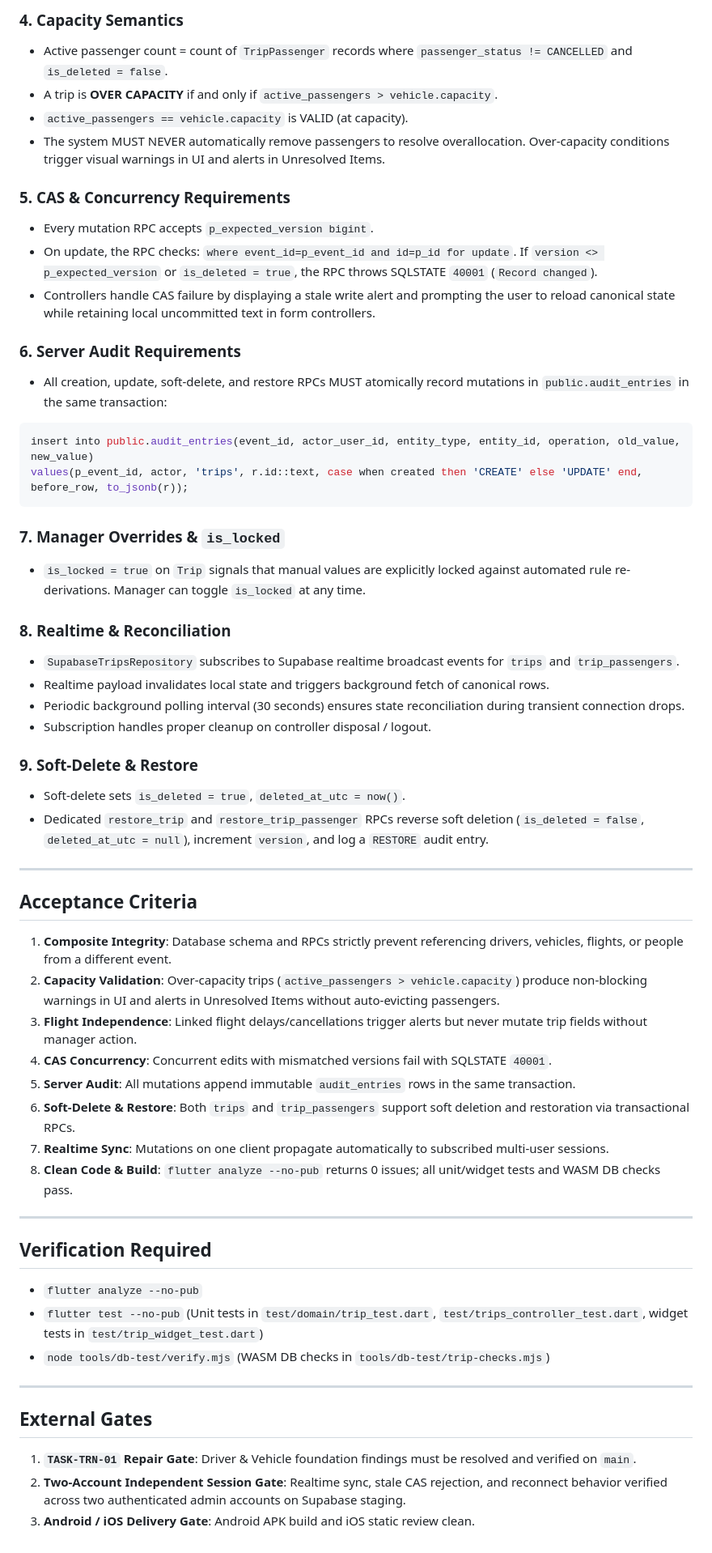
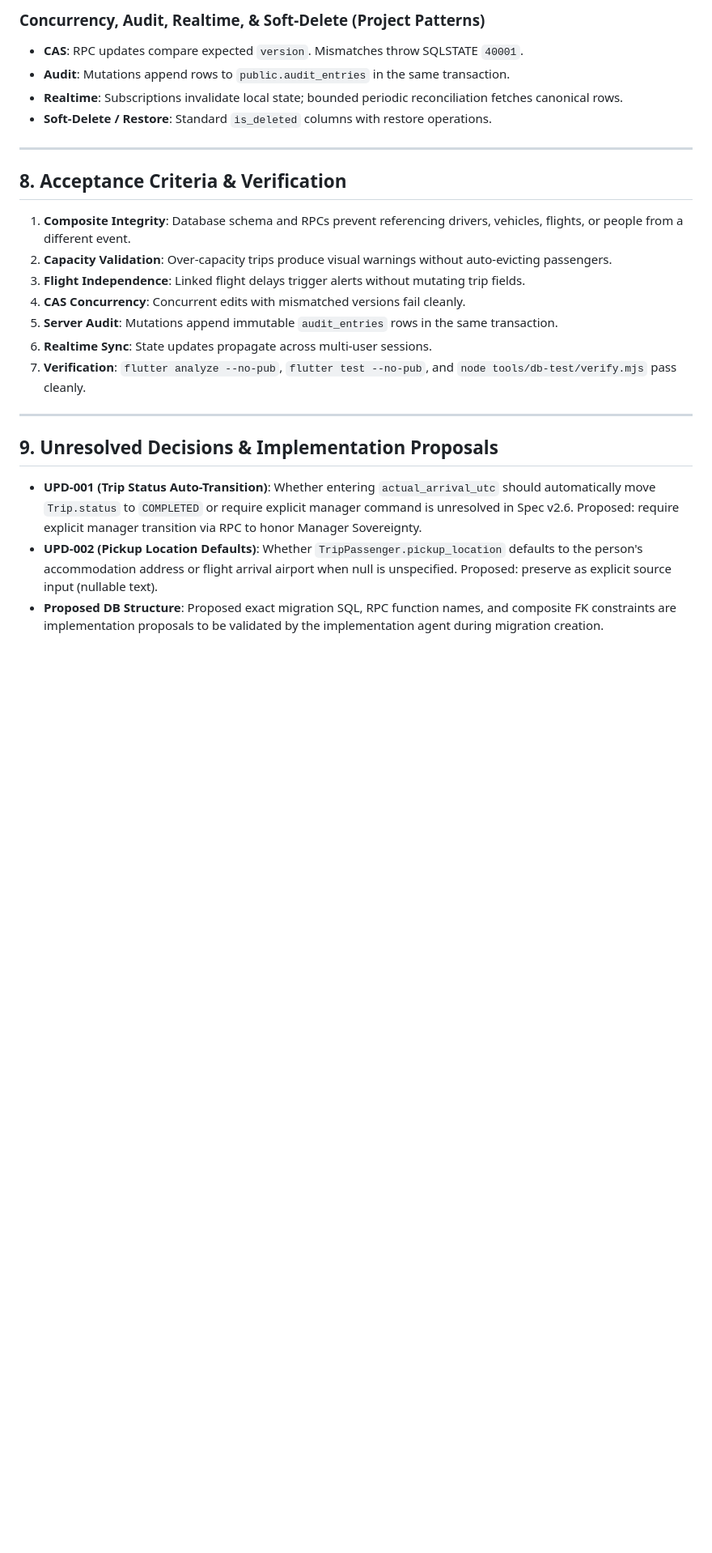
Before and after one commit to nechemlatman/UMAN_MANAGMENT, a Markdown page: docs/workcards/TASK-TRN-02.md, the part around one of its changes. Shown at 81% size. Drawn GitHub-style; blank space fills up the shorter version.

````diff
--- a/docs/workcards/TASK-TRN-02.md
+++ b/docs/workcards/TASK-TRN-02.md
@@ -163,59 +133,25 @@ alter table public.trip_passengers
-### 4. Capacity Semantics
-- Active passenger count = count of `TripPassenger` records where `passenger_status != CANCELLED` and `is_deleted = false`.
-- A trip is **OVER CAPACITY** if and only if `active_passengers > vehicle.capacity`.
-- `active_passengers == vehicle.capacity` is VALID (at capacity).
-- The system MUST NEVER automatically remove passengers to resolve overallocation. Over-capacity conditions trigger visual warnings in UI and alerts in Unresolved Items.
-
-### 5. CAS & Concurrency Requirements
-- Every mutation RPC accepts `p_expected_version bigint`.
-- On update, the RPC checks: `where event_id=p_event_id and id=p_id for update`. If `version <> p_expected_version` or `is_deleted = true`, the RPC throws SQLSTATE `40001` (`Record changed`).
-- Controllers handle CAS failure by displaying a stale write alert and prompting the user to reload canonical state while retaining local uncommitted text in form controllers.
-
-### 6. Server Audit Requirements
-- All creation, update, soft-delete, and restore RPCs MUST atomically record mutations in `public.audit_entries` in the same transaction:
-```sql
-insert into public.audit_entries(event_id, actor_user_id, entity_type, entity_id, operation, old_value, new_value)
-values(p_event_id, actor, 'trips', r.id::text, case when created then 'CREATE' else 'UPDATE' end, before_row, to_jsonb(r));
-```
-
-### 7. Manager Overrides & `is_locked`
-- `is_locked = true` on `Trip` signals that manual values are explicitly locked against automated rule re-derivations. Manager can toggle `is_locked` at any time.
-
-### 8. Realtime & Reconciliation
-- `SupabaseTripsRepository` subscribes to Supabase realtime broadcast events for `trips` and `trip_passengers`.
-- Realtime payload invalidates local state and triggers background fetch of canonical rows.
-- Periodic background polling interval (30 seconds) ensures state reconciliation during transient connection drops.
-- Subscription handles proper cleanup on controller disposal / logout.
-
-### 9. Soft-Delete & Restore
-- Soft-delete sets `is_deleted = true`, `deleted_at_utc = now()`.
-- Dedicated `restore_trip` and `restore_trip_passenger` RPCs reverse soft deletion (`is_deleted = false`, `deleted_at_utc = null`), increment `version`, and log a `RESTORE` audit entry.
+### Concurrency, Audit, Realtime, & Soft-Delete (Project Patterns)
+- **CAS**: RPC updates compare expected `version`. Mismatches throw SQLSTATE `40001`.
+- **Audit**: Mutations append rows to `public.audit_entries` in the same transaction.
+- **Realtime**: Subscriptions invalidate local state; bounded periodic reconciliation fetches canonical rows.
+- **Soft-Delete / Restore**: Standard `is_deleted` columns with restore operations.
 
 ---
 
-## Acceptance Criteria
+## 8. Acceptance Criteria & Verification
 
-1. **Composite Integrity**: Database schema and RPCs strictly prevent referencing drivers, vehicles, flights, or people from a different event.
-2. **Capacity Validation**: Over-capacity trips (`active_passengers > vehicle.capacity`) produce non-blocking warnings in UI and alerts in Unresolved Items without auto-evicting passengers.
-3. **Flight Independence**: Linked flight delays/cancellations trigger alerts but never mutate trip fields without manager action.
-4. **CAS Concurrency**: Concurrent edits with mismatched versions fail with SQLSTATE `40001`.
-5. **Server Audit**: All mutations append immutable `audit_entries` rows in the same transaction.
-6. **Soft-Delete & Restore**: Both `trips` and `trip_passengers` support soft deletion and restoration via transactional RPCs.
-7. **Realtime Sync**: Mutations on one client propagate automatically to subscribed multi-user sessions.
-8. **Clean Code & Build**: `flutter analyze --no-pub` returns 0 issues; all unit/widget tests and WASM DB checks pass.
+1. **Composite Integrity**: Database schema and RPCs prevent referencing drivers, vehicles, flights, or people from a different event.
+2. **Capacity Validation**: Over-capacity trips produce visual warnings without auto-evicting passengers.
+3. **Flight Independence**: Linked flight delays trigger alerts without mutating trip fields.
+4. **CAS Concurrency**: Concurrent edits with mismatched versions fail cleanly.
+5. **Server Audit**: Mutations append immutable `audit_entries` rows in the same transaction.
+6. **Realtime Sync**: State updates propagate across multi-user sessions.
+7. **Verification**: `flutter analyze --no-pub`, `flutter test --no-pub`, and `node tools/db-test/verify.mjs` pass cleanly.
 
 ---
 
-## Verification Required
+## 9. Unresolved Decisions & Implementation Proposals
 
-- `flutter analyze --no-pub`
-- `flutter test --no-pub` (Unit tests in `test/domain/trip_test.dart`, `test/trips_controller_test.dart`, widget tests in `test/trip_widget_test.dart`)
-- `node tools/db-test/verify.mjs` (WASM DB checks in `tools/db-test/trip-checks.mjs`)
-
----
-
-## External Gates
-
-1. **`TASK-TRN-01` Repair Gate**: Driver & Vehicle foundation findings must be resolved and verified on `main`.
-2. **Two-Account Independent Session Gate**: Realtime sync, stale CAS rejection, and reconnect behavior verified across two authenticated admin accounts on Supabase staging.
-3. **Android / iOS Delivery Gate**: Android APK build and iOS static review clean.
+- **UPD-001 (Trip Status Auto-Transition)**: Whether entering `actual_arrival_utc` should automatically move `Trip.status` to `COMPLETED` or require explicit manager command is unresolved in Spec v2.6. Proposed: require explicit manager transition via RPC to honor Manager Sovereignty.
+- **UPD-002 (Pickup Location Defaults)**: Whether `TripPassenger.pickup_location` defaults to the person's accommodation address or flight arrival airport when null is unspecified. Proposed: preserve as explicit source input (nullable text).
+- **Proposed DB Structure**: Proposed exact migration SQL, RPC function names, and composite FK constraints are implementation proposals to be validated by the implementation agent during migration creation.
````
Also changed, not shown: other parts of docs/workcards/TASK-TRN-02.md (+85 -115 lines), ACTIVE_WORK.md (+4 -4 lines), docs/workcards/TASK-ACC-01.md (+95 -140 lines).
